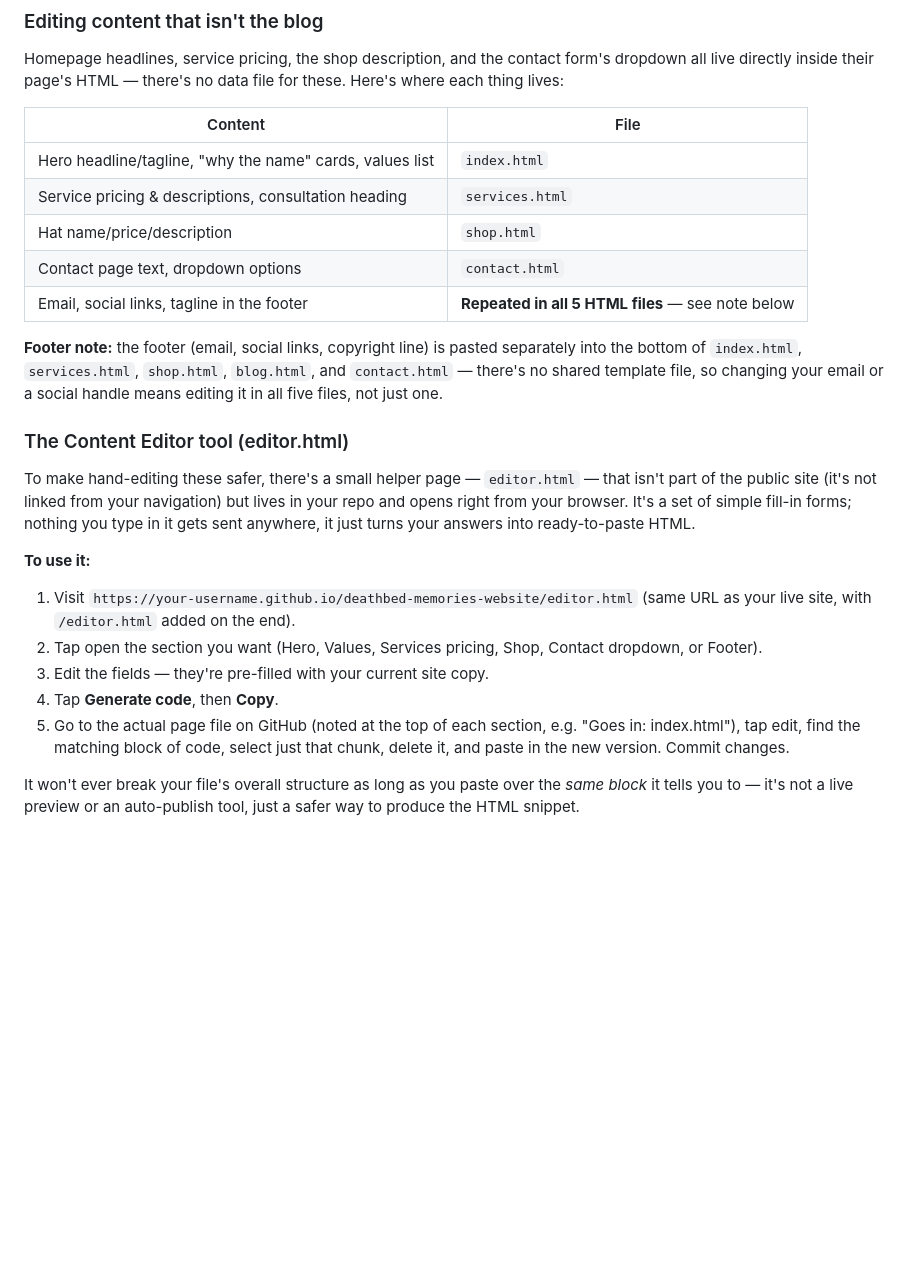
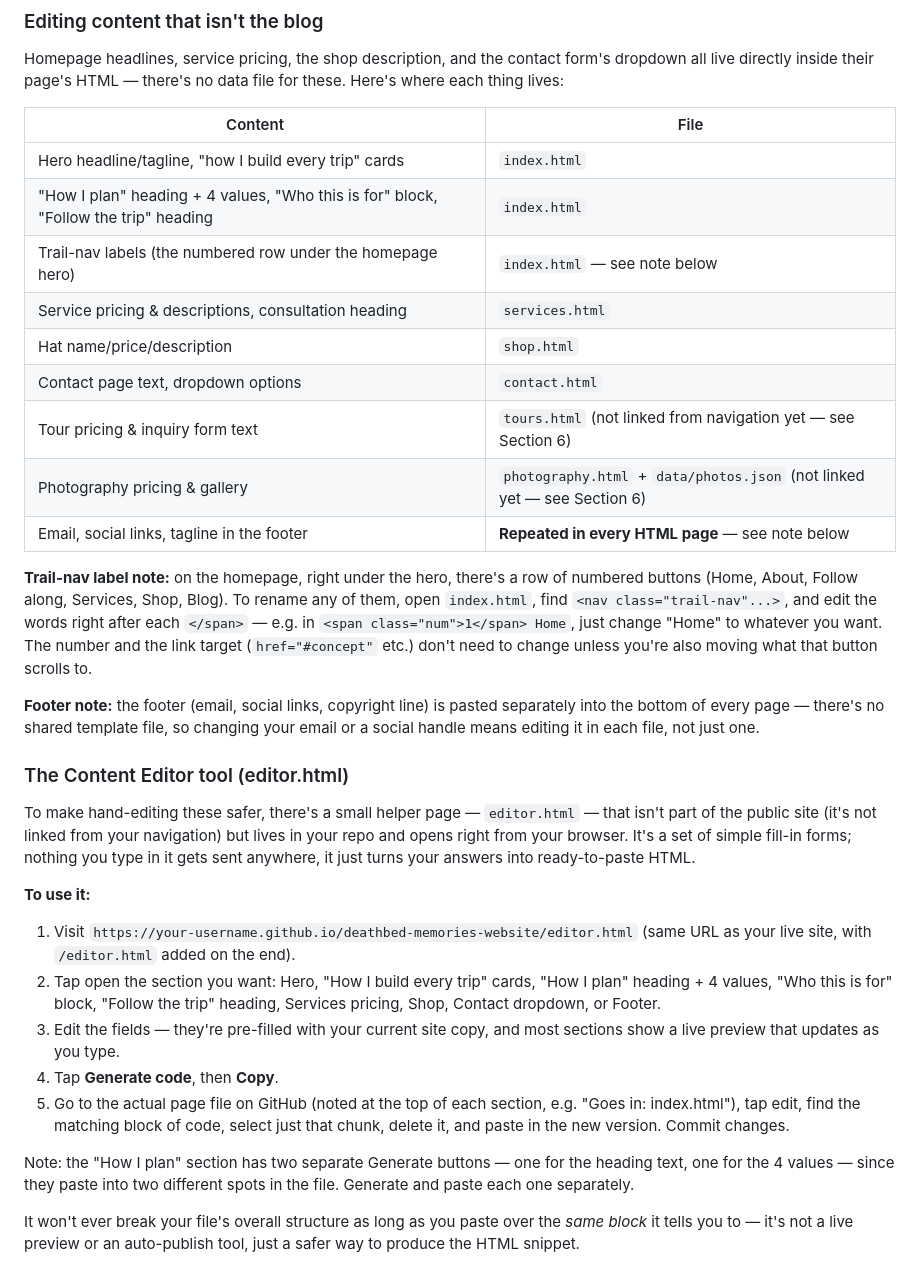
Before and after one commit to DeathbedMemories/website, a Markdown page: README.md, the part around the change. Rendered like a GitHub page; blank space fills up the shorter version.

Commit message:
Revise content structure and editing instructions
Updated content descriptions and instructions in README.md for clarity and accuracy.

```diff
--- a/README.md
+++ b/README.md
@@ -138,17 +138,29 @@ there's no data file for these. Here's where each thing lives:
 
 | Content | File |
 |---|---|
-| Hero headline/tagline, "why the name" cards, values list | `index.html` |
+| Hero headline/tagline, "how I build every trip" cards | `index.html` |
+| "How I plan" heading + 4 values, "Who this is for" block, "Follow the trip" heading | `index.html` |
+| Trail-nav labels (the numbered row under the homepage hero) | `index.html` — see note below |
 | Service pricing & descriptions, consultation heading | `services.html` |
 | Hat name/price/description | `shop.html` |
 | Contact page text, dropdown options | `contact.html` |
-| Email, social links, tagline in the footer | **Repeated in all 5 HTML files** — see note below |
+| Tour pricing & inquiry form text | `tours.html` (not linked from navigation yet — see Section 6) |
+| Photography pricing & gallery | `photography.html` + `data/photos.json` (not linked yet — see Section 6) |
+| Email, social links, tagline in the footer | **Repeated in every HTML page** — see note below |
+
+**Trail-nav label note:** on the homepage, right under the hero, there's
+a row of numbered buttons (Home, About, Follow along, Services, Shop,
+Blog). To rename any of them, open `index.html`, find
+`<nav class="trail-nav"...>`, and edit the words right after each
+`</span>` — e.g. in `<span class="num">1</span> Home`, just change
+"Home" to whatever you want. The number and the link target
+(`href="#concept"` etc.) don't need to change unless you're also moving
+what that button scrolls to.
 
 **Footer note:** the footer (email, social links, copyright line) is
-pasted separately into the bottom of `index.html`, `services.html`,
-`shop.html`, `blog.html`, and `contact.html` — there's no shared
+pasted separately into the bottom of every page — there's no shared
 template file, so changing your email or a social handle means editing
-it in all five files, not just one.
+it in each file, not just one.
 
 ### The Content Editor tool (editor.html)
 To make hand-editing these safer, there's a small helper page —
@@ -161,14 +173,20 @@ HTML.
 **To use it:**
 1. Visit `https://your-username.github.io/deathbed-memories-website/editor.html`
    (same URL as your live site, with `/editor.html` added on the end).
-2. Tap open the section you want (Hero, Values, Services pricing, Shop,
-   Contact dropdown, or Footer).
-3. Edit the fields — they're pre-filled with your current site copy.
+2. Tap open the section you want: Hero, "How I build every trip" cards,
+   "How I plan" heading + 4 values, "Who this is for" block, "Follow the
+   trip" heading, Services pricing, Shop, Contact dropdown, or Footer.
+3. Edit the fields — they're pre-filled with your current site copy, and
+   most sections show a live preview that updates as you type.
 4. Tap **Generate code**, then **Copy**.
 5. Go to the actual page file on GitHub (noted at the top of each
    section, e.g. "Goes in: index.html"), tap edit, find the matching
    block of code, select just that chunk, delete it, and paste in the
    new version. Commit changes.
+
+Note: the "How I plan" section has two separate Generate buttons — one
+for the heading text, one for the 4 values — since they paste into two
+different spots in the file. Generate and paste each one separately.
 
 It won't ever break your file's overall structure as long as you paste
 over the *same block* it tells you to — it's not a live preview or an
```
